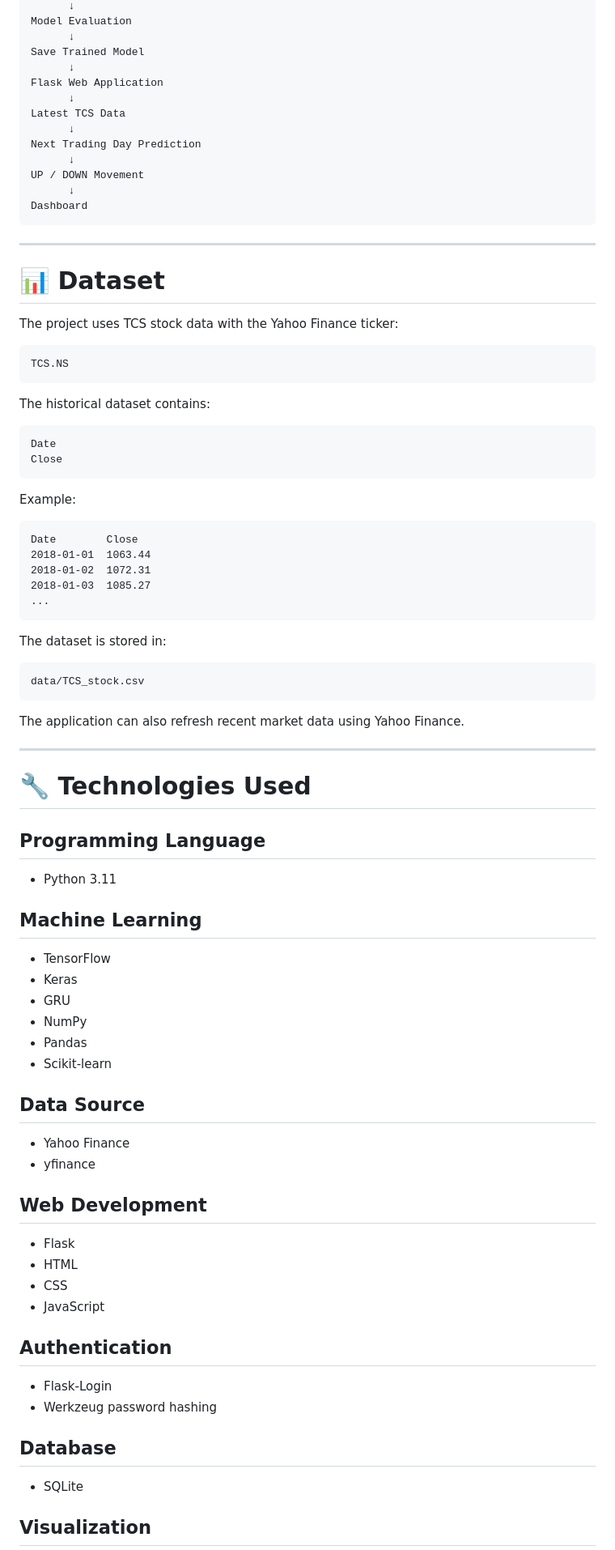
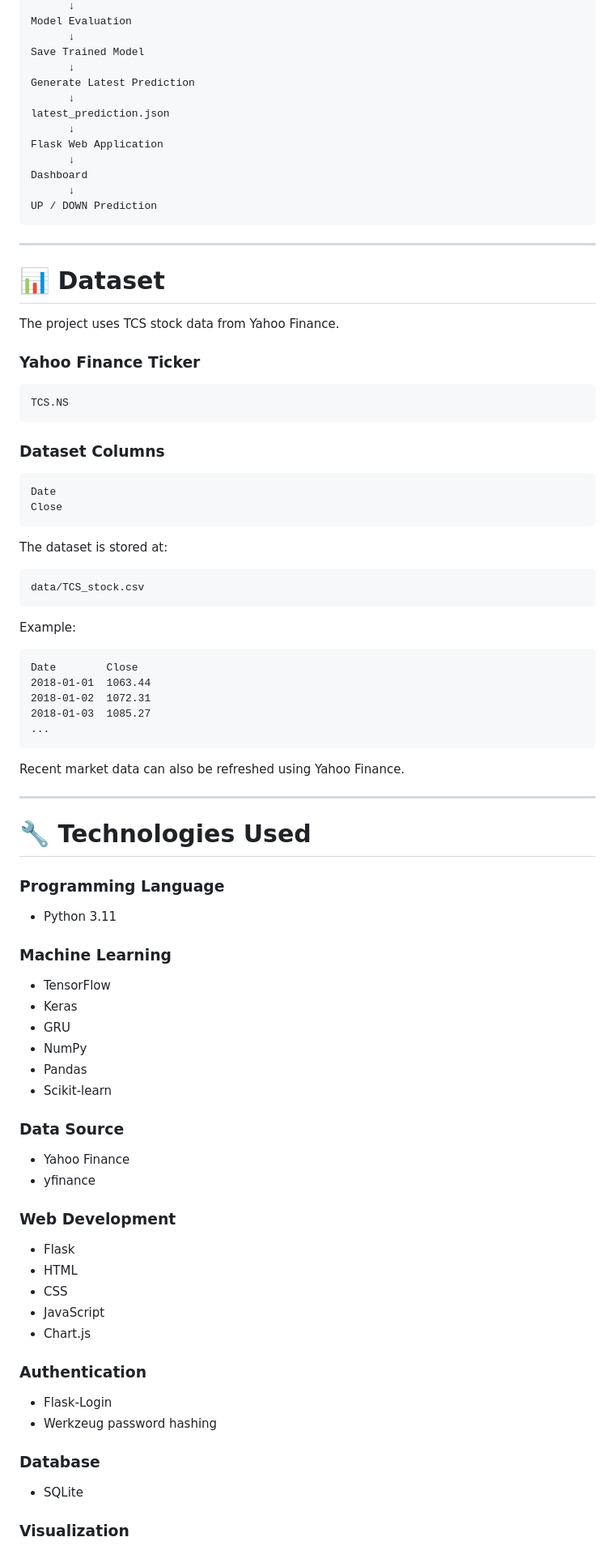
Before and after one commit to pushpakgaidhane294/TCS-GRU-Stock-Price-Prediction, a Markdown page: README.md, the part around one of its changes. Shown at 81% size. Rendered like a GitHub page.

````diff
--- a/README.md
+++ b/README.md
@@ -92,32 +88,40 @@ Model Evaluation
       ↓
 Save Trained Model
       ↓
+Generate Latest Prediction
+      ↓
+latest_prediction.json
+      ↓
 Flask Web Application
       ↓
-Latest TCS Data
+Dashboard
       ↓
-Next Trading Day Prediction
-      ↓
-UP / DOWN Movement
-      ↓
-Dashboard
+UP / DOWN Prediction
 ```
 
 ---
 
 # 📊 Dataset
 
-The project uses TCS stock data with the Yahoo Finance ticker:
+The project uses TCS stock data from Yahoo Finance.
+
+### Yahoo Finance Ticker
 
 ```text
 TCS.NS
 ```
 
-The historical dataset contains:
+### Dataset Columns
 
 ```text
 Date
 Close
+```
+
+The dataset is stored at:
+
+```text
+data/TCS_stock.csv
 ```
 
 Example:
@@ -130,51 +134,46 @@ Date        Close
 ...
 ```
 
-The dataset is stored in:
-
-```text
-data/TCS_stock.csv
-```
-
-The application can also refresh recent market data using Yahoo Finance.
+Recent market data can also be refreshed using Yahoo Finance.
 
 ---
 
 # 🔧 Technologies Used
 
-## Programming Language
+### Programming Language
 
-* Python 3.11
+- Python 3.11
 
-## Machine Learning
+### Machine Learning
 
-* TensorFlow
-* Keras
-* GRU
-* NumPy
-* Pandas
-* Scikit-learn
+- TensorFlow
+- Keras
+- GRU
+- NumPy
+- Pandas
+- Scikit-learn
 
-## Data Source
+### Data Source
 
-* Yahoo Finance
-* yfinance
+- Yahoo Finance
+- yfinance
 
-## Web Development
+### Web Development
 
-* Flask
-* HTML
-* CSS
-* JavaScript
+- Flask
+- HTML
+- CSS
+- JavaScript
+- Chart.js
 
-## Authentication
+### Authentication
 
-* Flask-Login
-* Werkzeug password hashing
+- Flask-Login
+- Werkzeug password hashing
 
-## Database
+### Database
 
-* SQLite
+- SQLite
 
-## Visualization
+### Visualization
 
````
Also changed, not shown: other parts of README.md (+255 -301 lines).
